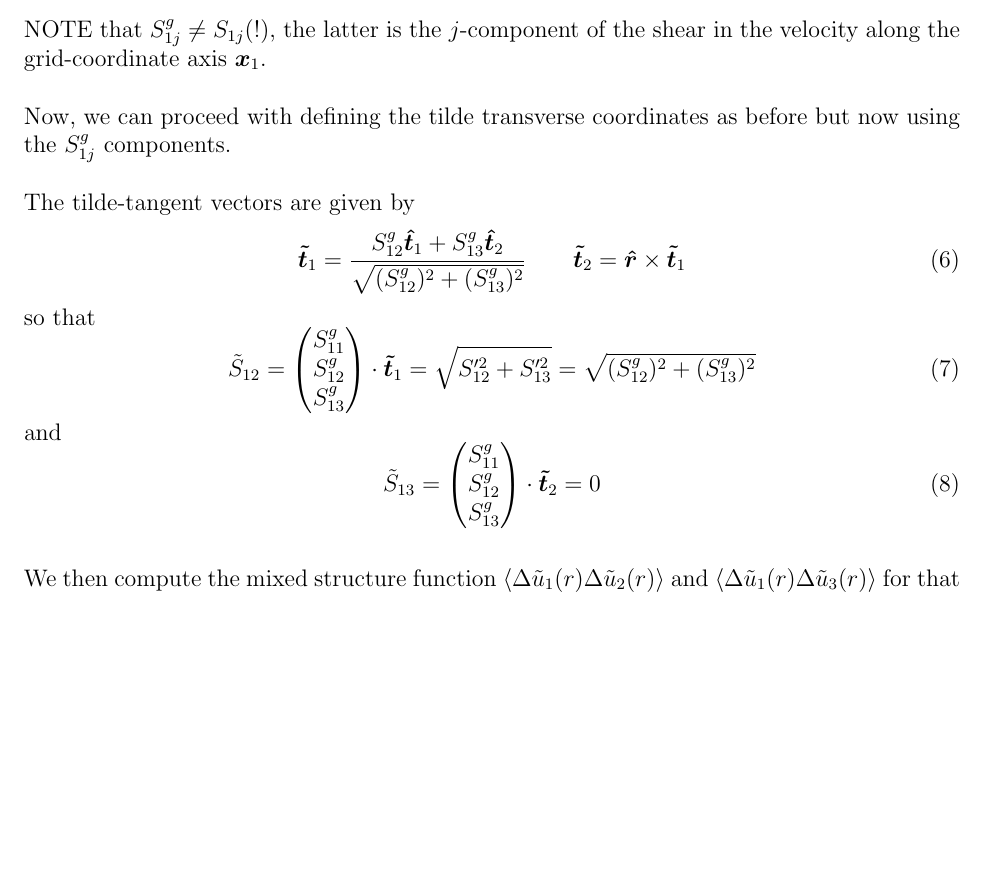
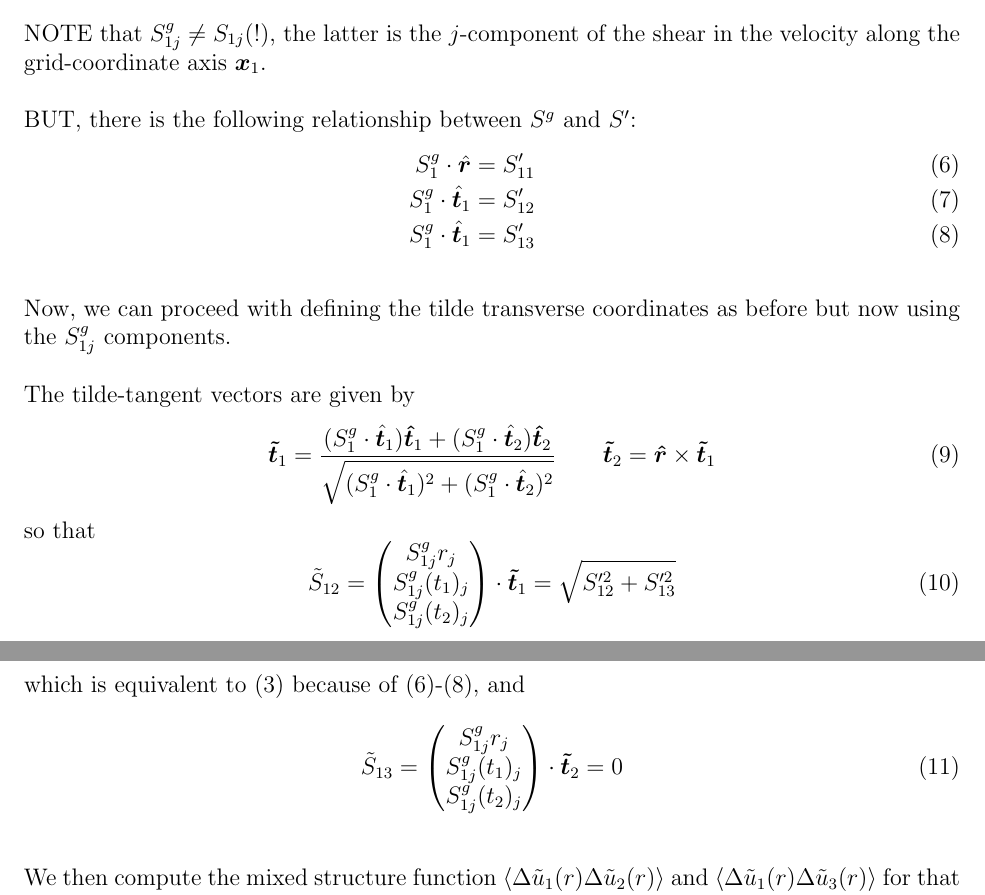
Before and after one commit to mt5555/dns, a LaTeX document (rotate_gradu.tex): part of page 3 of 4 before the commit and two parts of pages 3 and 4 of 4 after it, the two joined at a grey line, cut so that both start at the same text, the shorter picture padded with empty space. Compiled offline with pdfLaTeX.

Commit message:
*** empty log message ***

```diff
--- a/rotate_gradu.tex
+++ b/rotate_gradu.tex
@@ -210,31 +210,39 @@ NOTE that $S^g_{1j} \neq S_{1j}$(!), the latter is the $j$-component
 of the shear in the velocity along the grid-coordinate axis
 $\bm{x}_1$.
 
+BUT, there is the following relationship between $S^g$ and $S'$:
+\begin{eqnarray}
+S^g_{1}\cdot \hat{\bm {r}} = S'_{11}\\
+S^g_{1}\cdot \hat{\bm {t}}_1 = S'_{12}\\
+S^g_{1}\cdot \hat{\bm {t}}_1 = S'_{13}
+\end{eqnarray}
+
+
 Now, we can proceed with defining the tilde transverse coordinates as before but now using the $S^g_{1j}$ components.
 
 The tilde-tangent vectors are given by
 \begin{equation}
-\bm{{\tilde t}}_1 = \frac{S^g_{12}  \bm{{\hat t}}_1 +  S^g_{13}  \bm{{\hat t}}_2 }
-                         {\sqrt{ (S^g_{12})^2 +  (S^g_{13})^2 }}
+\bm{{\tilde t}}_1 = \frac{(S^g_{1}\cdot \hat{\bm{t}}_1) \bm{{\hat t}}_1 +  (S^g_{1}\cdot\hat{\bm{t}}_2) \bm{{\hat t}}_2 }
+                         {\sqrt{ (S^g_{1}\cdot \hat{\bm{t}}_1)^2 +  (S^g_{1}\cdot\hat{\bm{t}}_2)^2 }}
 \qquad
 \bm{{\tilde t}}_2 = \bm{{\hat r}} \times \bm{{\tilde t}}_1
 \end{equation}
 so that
 \begin{equation}
 \tilde S_{12} =
-\begin{pmatrix}  S^g_{11} \\
-                 S^g_{12} \\
-                 S^g_{13}
+\begin{pmatrix}  S^g_{1j}r_j \\
+                 S^g_{1j}(t_1)_j  \\
+                 S^g_{1j}(t_2)_j
 \end{pmatrix}
 \cdot \bm{{\tilde t}}_1 =
- \sqrt{ S_{12}'^2 + S_{13}'^2 } =  \sqrt{ (S^g_{12})^2 + (S^g_{13})^2 }
+ \sqrt{ S_{12}'^2 + S_{13}'^2 }
 \end{equation}
-and
+which is equivalent to (3) because of (6)-(8), and
 \begin{equation}
 \tilde S_{13} =
-\begin{pmatrix}  S^g_{11} \\
-                 S^g_{12} \\
-                 S^g_{13}
+\begin{pmatrix}  S^g_{1j}r_j \\
+                 S^g_{1j}(t_1)_j  \\
+                 S^g_{1j}(t_2)_j
 \end{pmatrix}
 \cdot \bm{{\tilde t}}_2 =  0
 \end{equation}
```
